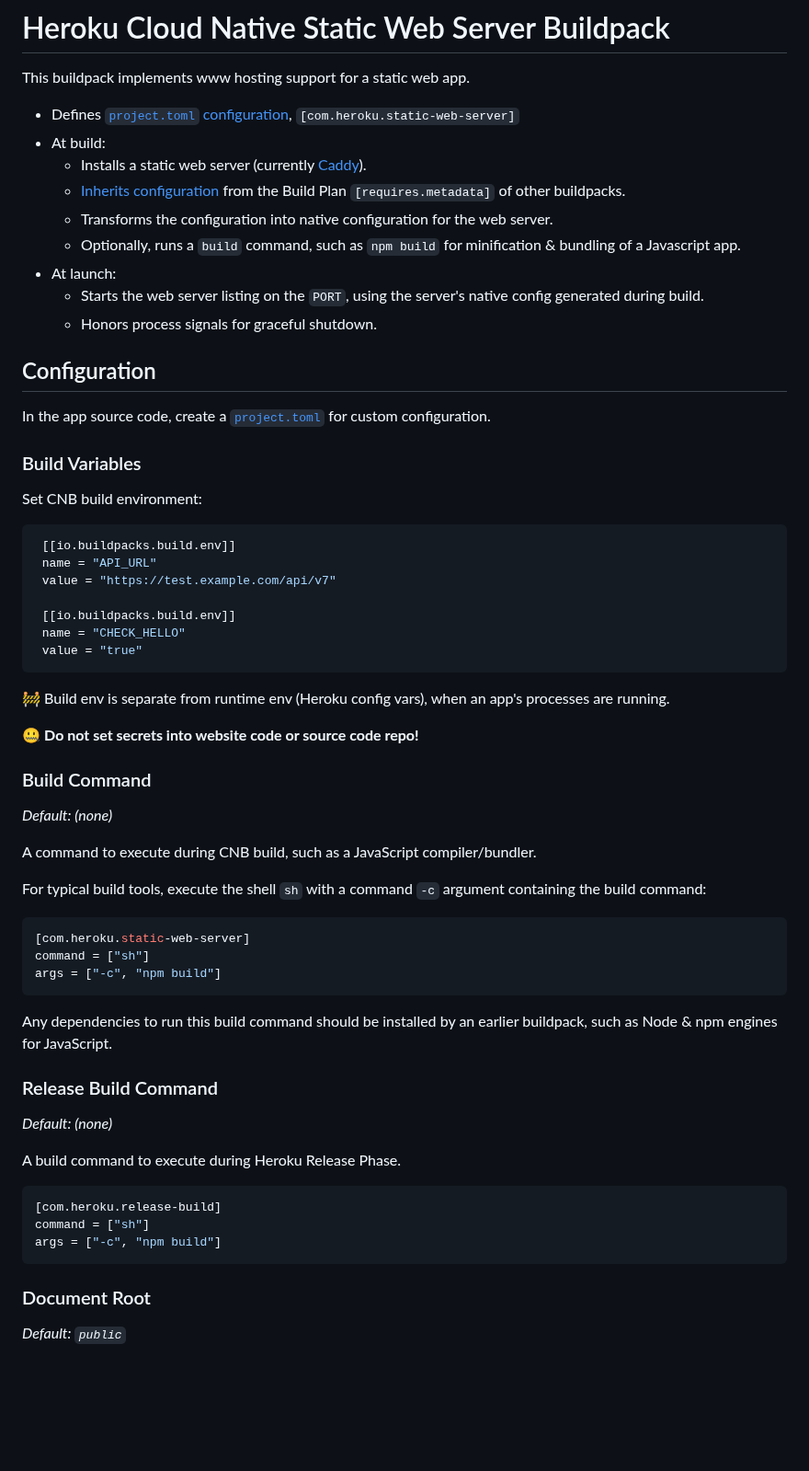
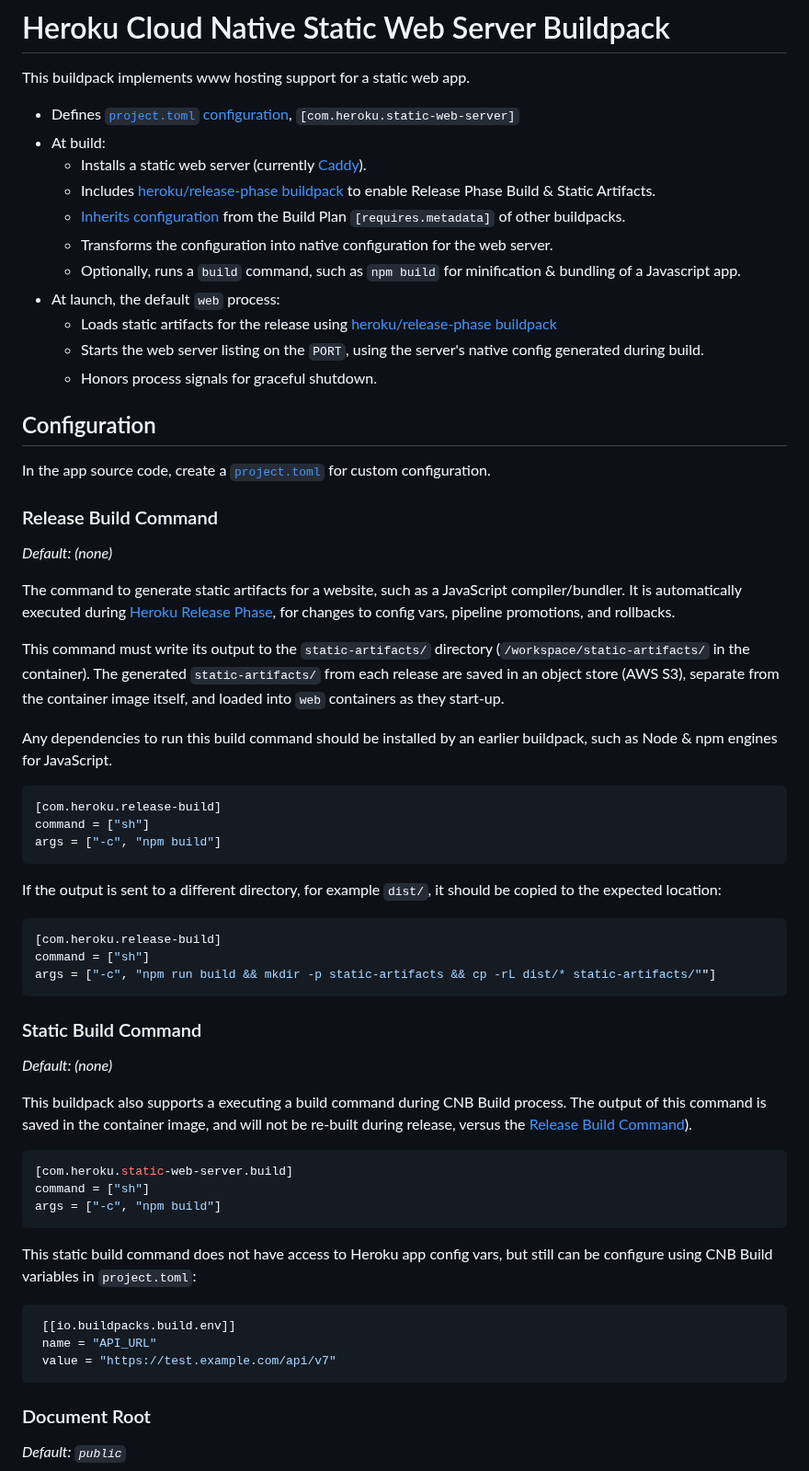
Before and after one commit to heroku/buildpacks-frontend-web, a Markdown page: buildpacks/static-web-server/README.md, the part around the change. Shown at 92% size. Drawn GitHub-style; blank space fills up the shorter version.

Commit message:
Update to clarify usage of release build. (#26)

````diff
--- a/buildpacks/static-web-server/README.md
+++ b/buildpacks/static-web-server/README.md
@@ -5,10 +5,12 @@ This buildpack implements www hosting support for a static web app.
 * Defines [`project.toml` configuration](#configuration), `[com.heroku.static-web-server]`
 * At build:
   * Installs a static web server (currently [Caddy](https://caddyserver.com/)).
+  * Includes [heroku/release-phase buildpack](https://github.com/heroku/buildpacks-release-phase) to enable Release Phase Build & Static Artifacts.
   * [Inherits configuration](#inherited-configuration) from the Build Plan `[requires.metadata]` of other buildpacks.
   * Transforms the configuration into native configuration for the web server.
   * Optionally, runs a `build` command, such as `npm build` for minification & bundling of a Javascript app.
-* At launch:
+* At launch, the default `web` process:
+  * Loads static artifacts for the release using [heroku/release-phase buildpack](https://github.com/heroku/buildpacks-release-phase)
   * Starts the web server listing on the `PORT`, using the server's native config generated during build.
   * Honors process signals for graceful shutdown.
 
@@ -16,50 +18,48 @@ This buildpack implements www hosting support for a static web app.
 
 In the app source code, create a [`project.toml`](https://buildpacks.io/docs/reference/config/project-descriptor/) for custom configuration.
 
-### Build Variables
+### Release Build Command
 
-Set CNB build environment:
+*Default: (none)*
+
+The command to generate static artifacts for a website, such as a JavaScript compiler/bundler. It is automatically executed during [Heroku Release Phase](https://devcenter.heroku.com/articles/release-phase), for changes to config vars, pipeline promotions, and rollbacks.
+
+This command must write its output to the `static-artifacts/` directory (`/workspace/static-artifacts/` in the container). The generated `static-artifacts/` from each release are saved in an object store (AWS S3), separate from the container image itself, and loaded into `web` containers as they start-up.
+
+Any dependencies to run this build command should be installed by an earlier buildpack, such as Node & npm engines for JavaScript.
+
+```toml
+[com.heroku.release-build]
+command = ["sh"]
+args = ["-c", "npm build"]
+```
+
+If the output is sent to a different directory, for example `dist/`, it should be copied to the expected location:
+
+```toml
+[com.heroku.release-build]
+command = ["sh"]
+args = ["-c", "npm run build && mkdir -p static-artifacts && cp -rL dist/* static-artifacts/""]
+```
+
+### Static Build Command
+
+*Default: (none)*
+
+This buildpack also supports a executing a build command during CNB Build process. The output of this command is saved in the container image, and will not be re-built during release, versus the [Release Build Command](#release-build-command)).
+
+```toml
+[com.heroku.static-web-server.build]
+command = ["sh"]
+args = ["-c", "npm build"]
+```
+
+This static build command does not have access to Heroku app config vars, but still can be configure using CNB Build variables in `project.toml`:
 
 ```toml
  [[io.buildpacks.build.env]]
  name = "API_URL"
  value = "https://test.example.com/api/v7"
-
- [[io.buildpacks.build.env]]
- name = "CHECK_HELLO"
- value = "true"
-```
-
-🚧  Build env is separate from runtime env (Heroku config vars), when an app's processes are running.
-
-🤐  **Do not set secrets into website code or source code repo!**
-
-### Build Command
-
-*Default: (none)*
-
-A command to execute during CNB build, such as a JavaScript compiler/bundler.
-
-For typical build tools, execute the shell `sh` with a command `-c` argument containing the build command:
-
-```toml
-[com.heroku.static-web-server]
-command = ["sh"]
-args = ["-c", "npm build"]
-```
-
-Any dependencies to run this build command should be installed by an earlier buildpack, such as Node & npm engines for JavaScript.
-
-### Release Build Command
-
-*Default: (none)*
-
-A build command to execute during Heroku Release Phase.
-
-```toml
-[com.heroku.release-build]
-command = ["sh"]
-args = ["-c", "npm build"]
 ```
 
 ### Document Root
````
